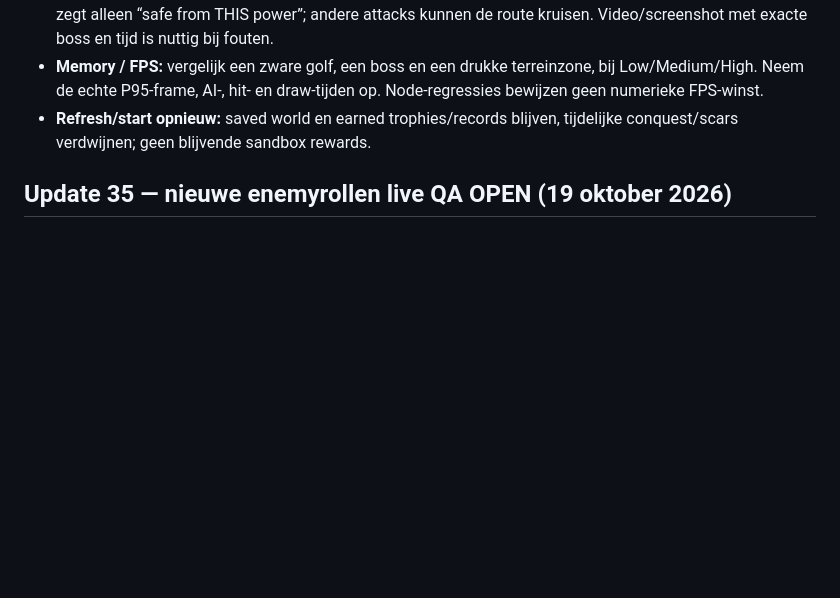
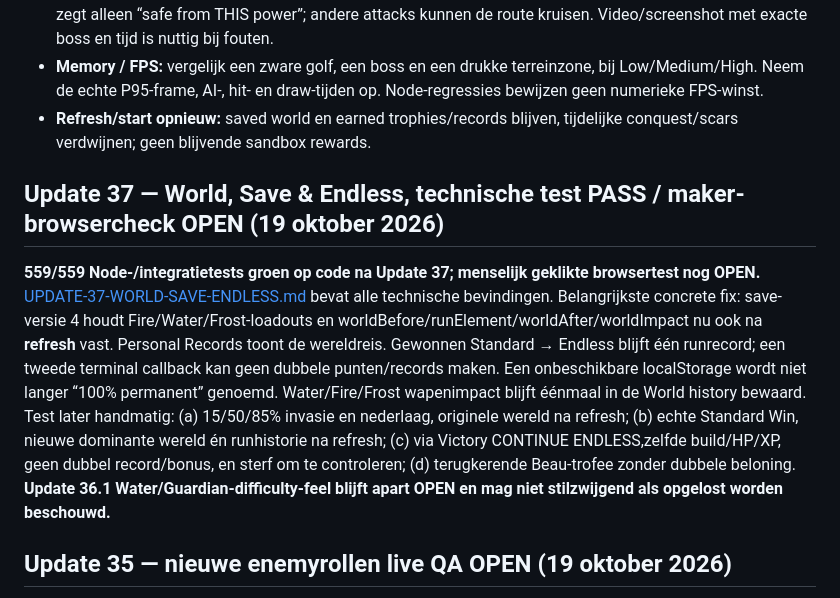
Before and after one commit to leogordijn1-max/UltiemSpel, a Markdown page: NORMAL-RUN-QA.md, the part around the change. Drawn GitHub-style; blank space fills up the shorter version.

Commit message:
docs: add Update 37 manual refresh, conquest, trophy, Endless QA to release checklist

```diff
--- a/NORMAL-RUN-QA.md
+++ b/NORMAL-RUN-QA.md
@@ -38,6 +38,10 @@ Start op **Normal, 1×** met standaard, zonder Developer God Mode. Noteer tijd,
 - **Memory / FPS:** vergelijk een zware golf, een boss en een drukke terreinzone, bij Low/Medium/High. Neem de echte P95-frame, AI-, hit- en draw-tijden op. Node-regressies bewijzen geen numerieke FPS-winst.
 - **Refresh/start opnieuw:** saved world en earned trophies/records blijven, tijdelijke conquest/scars verdwijnen; geen blijvende sandbox rewards.
 
+## Update 37 — World, Save & Endless, technische test PASS / maker-browsercheck OPEN (19 oktober 2026)
+
+**559/559 Node-/integratietests groen op code na Update 37; menselijk geklikte browsertest nog OPEN.** [UPDATE-37-WORLD-SAVE-ENDLESS.md](UPDATE-37-WORLD-SAVE-ENDLESS.md) bevat alle technische bevindingen. Belangrijkste concrete fix: save-versie 4 houdt Fire/Water/Frost-loadouts en worldBefore/runElement/worldAfter/worldImpact nu ook na **refresh** vast. Personal Records toont de wereldreis. Gewonnen Standard → Endless blijft één runrecord; een tweede terminal callback kan geen dubbele punten/records maken. Een onbeschikbare localStorage wordt niet langer “100% permanent” genoemd. Water/Fire/Frost wapenimpact blijft éénmaal in de World history bewaard. Test later handmatig: (a) 15/50/85% invasie en nederlaag, originele wereld na refresh; (b) echte Standard Win, nieuwe dominante wereld én runhistorie na refresh; (c) via Victory CONTINUE ENDLESS,zelfde build/HP/XP, geen dubbel record/bonus, en sterf om te controleren; (d) terugkerende Beau-trofee zonder dubbele beloning. **Update 36.1 Water/Guardian-difficulty-feel blijft apart OPEN en mag niet stilzwijgend als opgelost worden beschouwd.**
+
 ## Update 35 — nieuwe enemyrollen live QA OPEN (19 oktober 2026)
 
 **539/539 Node-tests geslaagd**, maar **nog geen nieuwe browserplaytest nadat Anchor/Stalker/Warden zijn ingebouwd**. In een volgende non-sandbox Standard Normal Water-run: **na ca. 6:00 Anchor**: verankerde voeten, Whirlpool duwt nauwelijks, Bomb breekt tijdelijk pantser en hij blijft gewoon damage krijgen; **tactische Pouncer-teams Phase Stalker**: herken twee afterimages, reageer op de 0,86s diagonale dash-waarschuwing en benut 1,6s kwetsbare recovery; **vanaf ca. 12:00 Ward-Bulwark Warden**: zichtbaar turquoise schild met maximaal twee echte beschermlinks, beschermde vijanden worden minder door Water geslingerd totdat schild zakt of Warden verslagen is. QA-JSON bevat per 30 game-seconden `counterRoles.anchor`, `counterRoles.phaseStalker`, `counterRoles.warden`; Low en High moeten beide begrijpelijk zijn. Test ook 1×/3× en komende waves zonder grote FPS-stutter. [UPDATE-35-ENEMY-COUNTERS.md](UPDATE-35-ENEMY-COUNTERS.md) bevat exacte verwachtingen. **Water/Vitality 32.1, bossfights 33/34, Fire/Frost en save/Endless release-gates blijven OPEN.**
```
